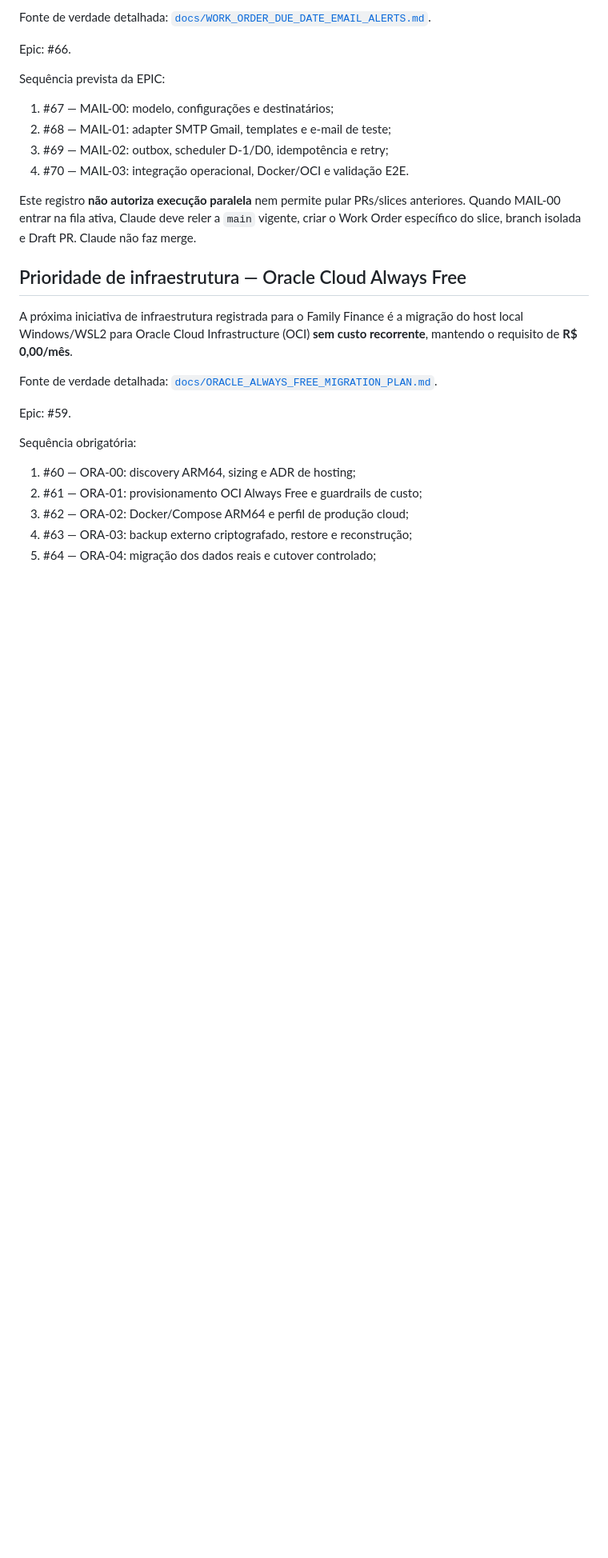
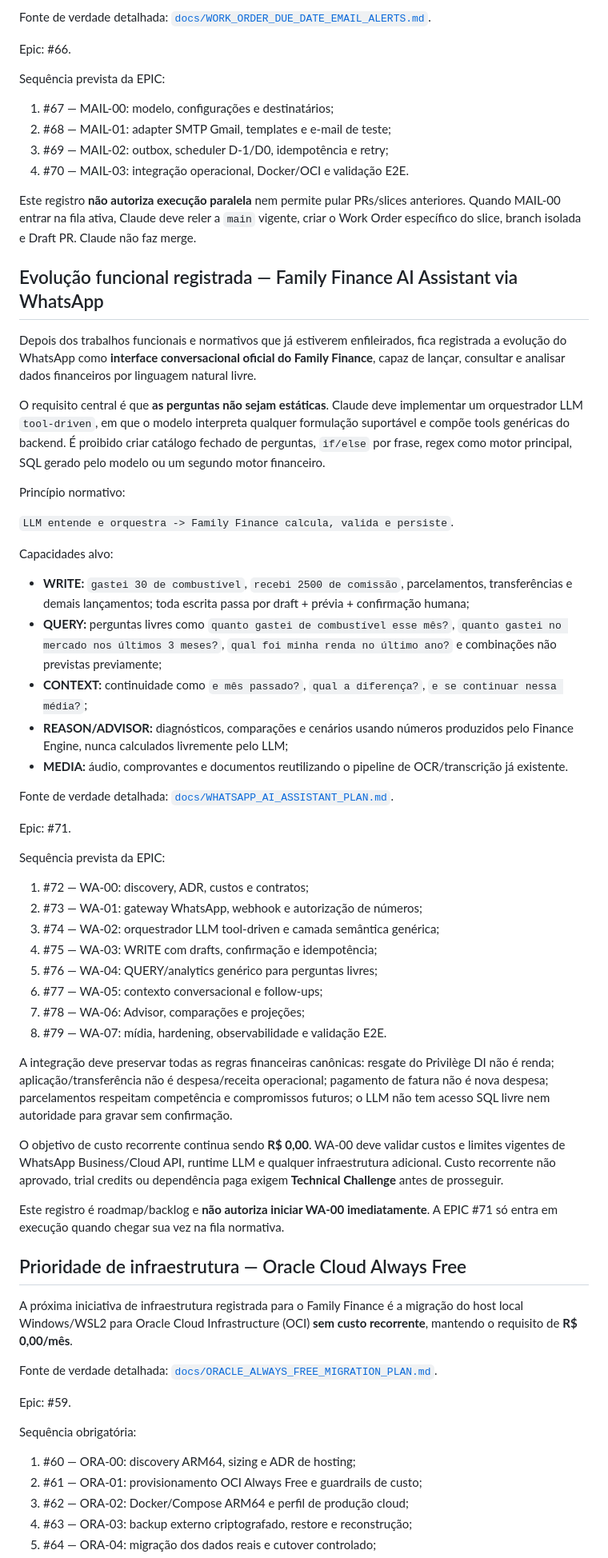
Before and after one commit to viniciusmiranda022-pixel/Family-financial-planning, a Markdown page: docs/NEXT_STEPS.md, the part around one of its changes. Shown at 80% size. GitHub-like rendering; blank space fills up the shorter version.

Commit message:
docs: add WhatsApp AI Assistant to next steps

```diff
--- a/docs/NEXT_STEPS.md
+++ b/docs/NEXT_STEPS.md
@@ -25,6 +25,45 @@ Sequência prevista da EPIC:
 4. #70 — MAIL-03: integração operacional, Docker/OCI e validação E2E.
 
 Este registro **não autoriza execução paralela** nem permite pular PRs/slices anteriores. Quando MAIL-00 entrar na fila ativa, Claude deve reler a `main` vigente, criar o Work Order específico do slice, branch isolada e Draft PR. Claude não faz merge.
+
+## Evolução funcional registrada — Family Finance AI Assistant via WhatsApp
+
+Depois dos trabalhos funcionais e normativos que já estiverem enfileirados, fica registrada a evolução do WhatsApp como **interface conversacional oficial do Family Finance**, capaz de lançar, consultar e analisar dados financeiros por linguagem natural livre.
+
+O requisito central é que **as perguntas não sejam estáticas**. Claude deve implementar um orquestrador LLM `tool-driven`, em que o modelo interpreta qualquer formulação suportável e compõe tools genéricas do backend. É proibido criar catálogo fechado de perguntas, `if/else` por frase, regex como motor principal, SQL gerado pelo modelo ou um segundo motor financeiro.
+
+Princípio normativo:
+
+`LLM entende e orquestra -> Family Finance calcula, valida e persiste`.
+
+Capacidades alvo:
+
+- **WRITE:** `gastei 30 de combustível`, `recebi 2500 de comissão`, parcelamentos, transferências e demais lançamentos; toda escrita passa por draft + prévia + confirmação humana;
+- **QUERY:** perguntas livres como `quanto gastei de combustível esse mês?`, `quanto gastei no mercado nos últimos 3 meses?`, `qual foi minha renda no último ano?` e combinações não previstas previamente;
+- **CONTEXT:** continuidade como `e mês passado?`, `qual a diferença?`, `e se continuar nessa média?`;
+- **REASON/ADVISOR:** diagnósticos, comparações e cenários usando números produzidos pelo Finance Engine, nunca calculados livremente pelo LLM;
+- **MEDIA:** áudio, comprovantes e documentos reutilizando o pipeline de OCR/transcrição já existente.
+
+Fonte de verdade detalhada: [`docs/WHATSAPP_AI_ASSISTANT_PLAN.md`](./WHATSAPP_AI_ASSISTANT_PLAN.md).
+
+Epic: #71.
+
+Sequência prevista da EPIC:
+
+1. #72 — WA-00: discovery, ADR, custos e contratos;
+2. #73 — WA-01: gateway WhatsApp, webhook e autorização de números;
+3. #74 — WA-02: orquestrador LLM tool-driven e camada semântica genérica;
+4. #75 — WA-03: WRITE com drafts, confirmação e idempotência;
+5. #76 — WA-04: QUERY/analytics genérico para perguntas livres;
+6. #77 — WA-05: contexto conversacional e follow-ups;
+7. #78 — WA-06: Advisor, comparações e projeções;
+8. #79 — WA-07: mídia, hardening, observabilidade e validação E2E.
+
+A integração deve preservar todas as regras financeiras canônicas: resgate do Privilège DI não é renda; aplicação/transferência não é despesa/receita operacional; pagamento de fatura não é nova despesa; parcelamentos respeitam competência e compromissos futuros; o LLM não tem acesso SQL livre nem autoridade para gravar sem confirmação.
+
+O objetivo de custo recorrente continua sendo **R$ 0,00**. WA-00 deve validar custos e limites vigentes de WhatsApp Business/Cloud API, runtime LLM e qualquer infraestrutura adicional. Custo recorrente não aprovado, trial credits ou dependência paga exigem **Technical Challenge** antes de prosseguir.
+
+Este registro é roadmap/backlog e **não autoriza iniciar WA-00 imediatamente**. A EPIC #71 só entra em execução quando chegar sua vez na fila normativa.
 
 ## Prioridade de infraestrutura — Oracle Cloud Always Free
 
```
Also changed, not shown: other parts of docs/NEXT_STEPS.md (+2 -0 lines).
